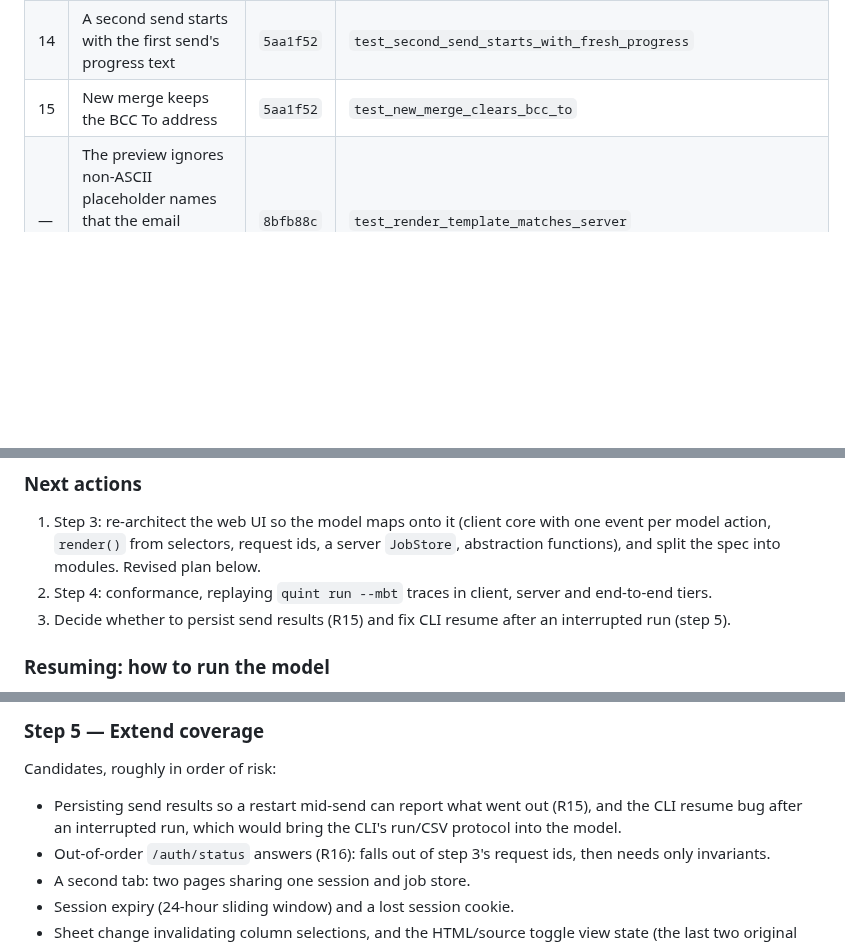
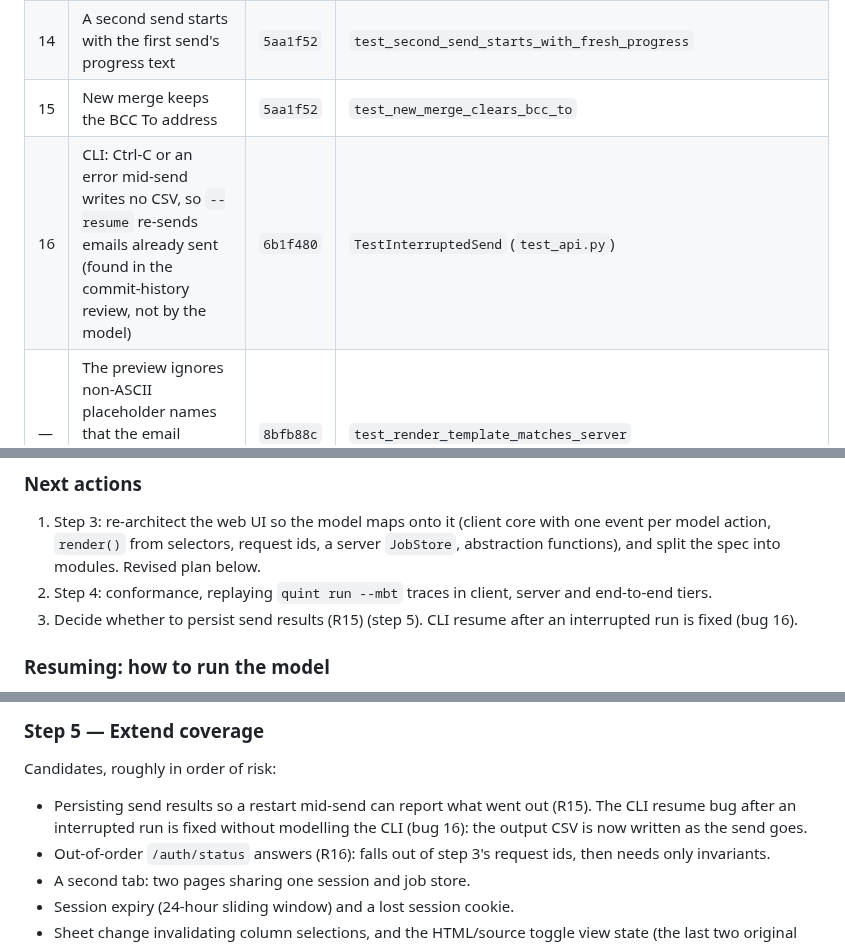
Before and after one commit to sjmurdoch/MergeMail365, a Markdown page: docs/quint-model-plan.md, 3 parts joined by grey strips. Drawn GitHub-style; blank space fills up the shorter version.

```diff
--- a/docs/quint-model-plan.md
+++ b/docs/quint-model-plan.md
@@ -25,6 +25,7 @@ All nine were found by the model or while modelling, reproduced by tests that fa
 | 13 | A send that fails part-way keeps no results; the page shows only the error | `5aa1f52` | `test_failed_send_keeps_emails_already_sent`, `test_failed_send_lists_emails_already_sent`, `TestSendAborted` |
 | 14 | A second send starts with the first send's progress text | `5aa1f52` | `test_second_send_starts_with_fresh_progress` |
 | 15 | New merge keeps the BCC To address | `5aa1f52` | `test_new_merge_clears_bcc_to` |
+| 16 | CLI: Ctrl-C or an error mid-send writes no CSV, so `--resume` re-sends emails already sent (found in the commit-history review, not by the model) | `6b1f480` | `TestInterruptedSend` (`test_api.py`) |
 | — | The preview ignores non-ASCII placeholder names that the email substitutes (not a model bug: a regex difference) | `8bfb88c` | `test_render_template_matches_server` |
 
 Playwright regressions are in `tests/test_web_e2e_workflow.py`; Flask ones in `tests/test_web.py` (`TestJobs`).
@@ -46,7 +46,7 @@ Decided: steps 4 and 6 can be entered signed out, because they offer sign-in the
 
 1. Step 3: re-architect the web UI so the model maps onto it (client core with one event per model action, `render()` from selectors, request ids, a server `JobStore`, abstraction functions), and split the spec into modules. Revised plan below.
 2. Step 4: conformance, replaying `quint run --mbt` traces in client, server and end-to-end tiers.
-3. Decide whether to persist send results (R15) and fix CLI resume after an interrupted run (step 5).
+3. Decide whether to persist send results (R15) (step 5). CLI resume after an interrupted run is fixed (bug 16).
 
 ### Resuming: how to run the model
 
@@ -452,7 +452,7 @@ Revised 2026-10-03 for the richer model. Conformance runs against `fixed` only.
 
 Candidates, roughly in order of risk:
 
-- Persisting send results so a restart mid-send can report what went out (R15), and the CLI resume bug after an interrupted run, which would bring the CLI's run/CSV protocol into the model.
+- Persisting send results so a restart mid-send can report what went out (R15). The CLI resume bug after an interrupted run is fixed without modelling the CLI (bug 16): the output CSV is now written as the send goes.
 - Out-of-order `/auth/status` answers (R16): falls out of step 3's request ids, then needs only invariants.
 - A second tab: two pages sharing one session and job store.
 - Session expiry (24-hour sliding window) and a lost session cookie.
```
Also changed, not shown: other parts of docs/quint-model-plan.md (+0 -1 lines), CLAUDE.md (+1 -1 lines).
